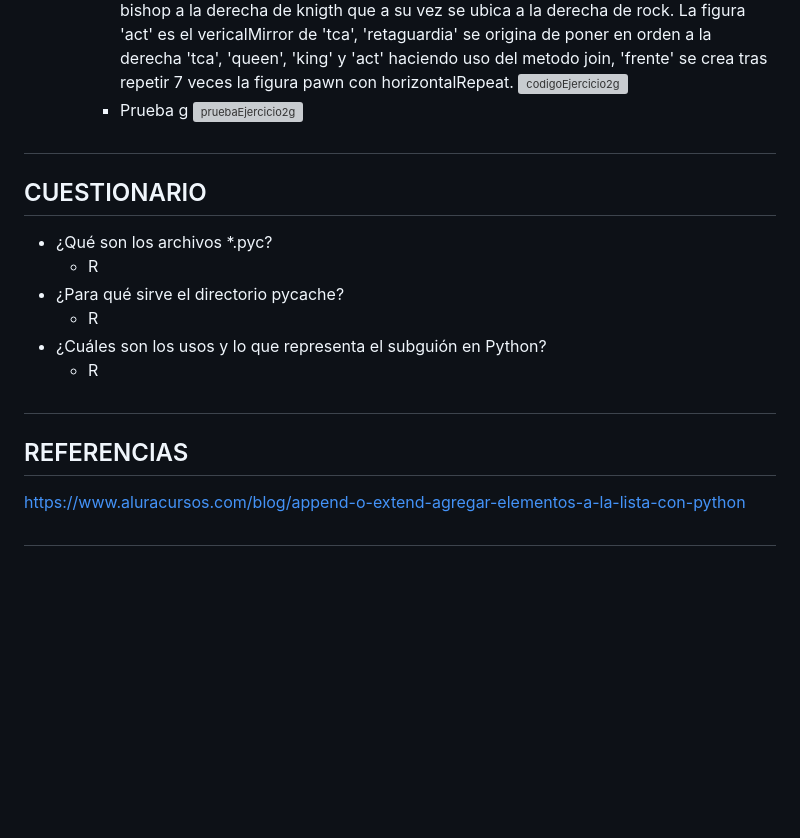
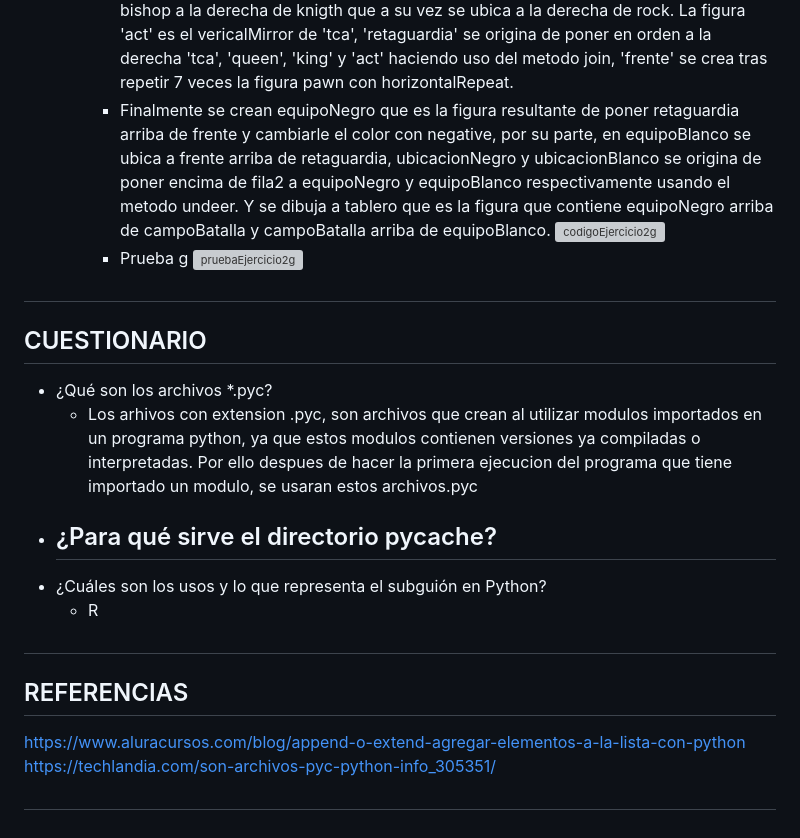
Before and after one commit to MaxsForocca/LAB-PWEB2-Ind, a Markdown page: Laboratorio04/README.md, the part around the change. Rendered like a GitHub page; blank space fills up the shorter version; grey boxes are pictures that could not be loaded.

Commit message:
avance5 informe4

```diff
--- a/Laboratorio04/README.md
+++ b/Laboratorio04/README.md
@@ -145,6 +145,7 @@ Hello from the pygame community. https://www.pygame.org/contribute.html
     ![pruebaEjercicio2f](imagenes/pruebaEjercicio2f.png)
   - Ejercicio2g
     - Codigo: Se vuelve a utilizar la figura casillaBN, fila y fila2 del ejercicio anterior. Tambien se crea campoBatalla que es la figura que resulta de repetir verticalmente fila2 usando verticalRepeat. Ademas se crea la figura 'tca' que resulta de poner a bishop a la derecha de knigth que a su vez se ubica a la derecha de rock. La figura 'act' es el vericalMirror de 'tca', 'retaguardia' se origina de poner en orden a la derecha 'tca', 'queen', 'king' y 'act' haciendo uso del metodo join, 'frente' se crea tras repetir 7 veces la figura pawn con  horizontalRepeat.
+    - Finalmente se crean equipoNegro que es la figura resultante de poner retaguardia arriba de frente y cambiarle el color con negative, por su parte, en equipoBlanco se ubica a frente arriba de retaguardia, ubicacionNegro y ubicacionBlanco se origina de poner encima de fila2 a equipoNegro y equipoBlanco respectivamente usando el metodo undeer. Y se dibuja a tablero que es la figura que contiene equipoNegro arriba de campoBatalla y campoBatalla arriba de equipoBlanco.
     ![codigoEjercicio2g](imagenes/codigoEjercicio2g.png)
     - Prueba g
     ![pruebaEjercicio2g](imagenes/pruebaEjercicio2g.png)
@@ -152,13 +153,15 @@ Hello from the pygame community. https://www.pygame.org/contribute.html
 
 ## CUESTIONARIO
 - ¿Qué son los archivos *.pyc?
-  - R
+  - Los arhivos con extension .pyc, son archivos que crean al utilizar modulos importados en un programa python, ya que estos modulos contienen versiones ya compiladas o interpretadas. Por ello despues de hacer la primera ejecucion del programa que tiene importado un modulo, se usaran estos archivos.pyc
 - ¿Para qué sirve el directorio pycache?
-  - R
+  -
 - ¿Cuáles son los usos y lo que representa el subguión en Python?
   - R
 #
 
 ## REFERENCIAS
 https://www.aluracursos.com/blog/append-o-extend-agregar-elementos-a-la-lista-con-python
+https://techlandia.com/son-archivos-pyc-python-info_305351/
+
 #
```
